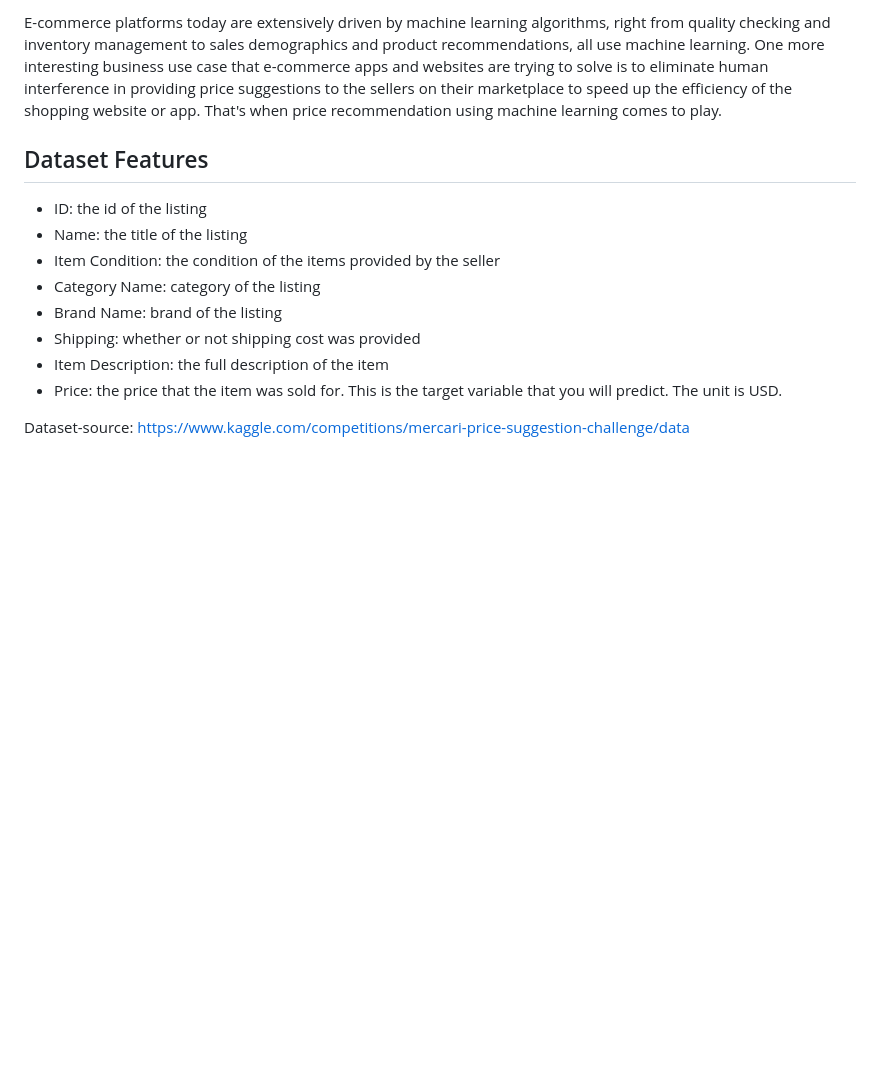
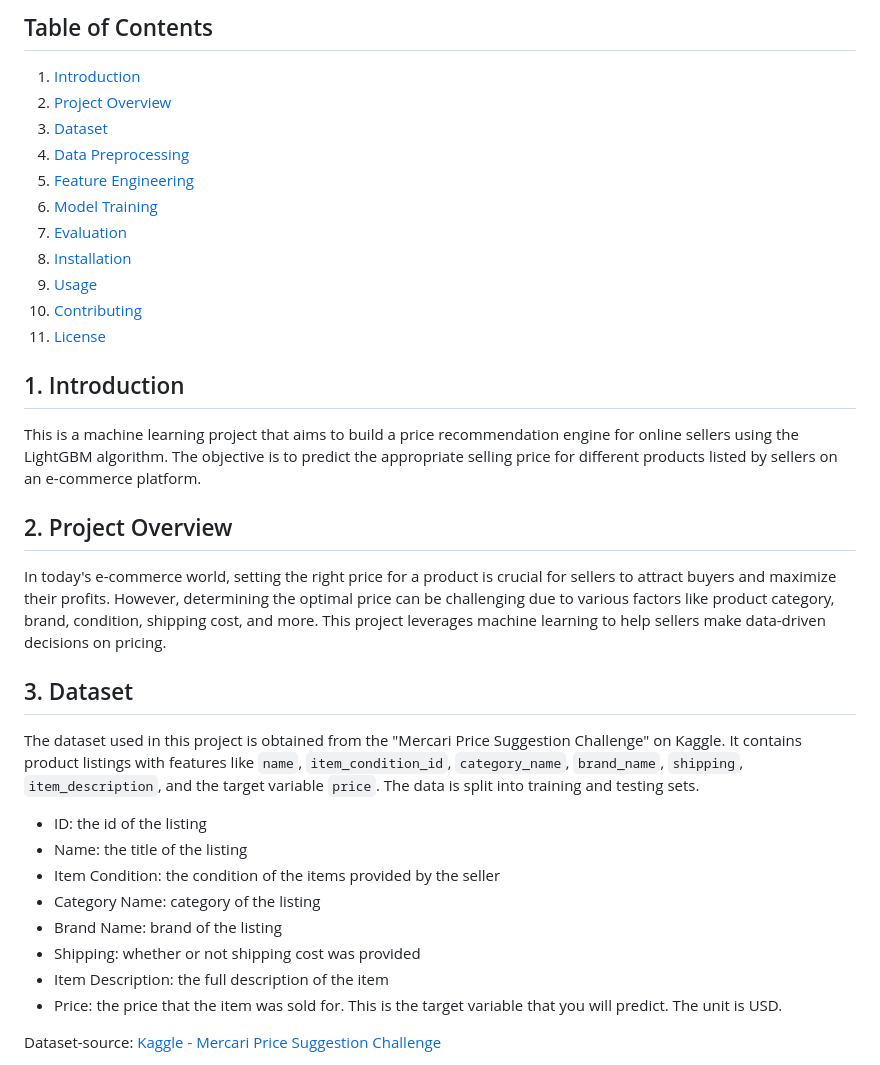
Before and after one commit to utkarshx27/Price-Recommendation-Engine-for-Online-Sellers-using-LightGBM, a Markdown page: README.md, the part around one of its changes. Drawn GitHub-style; blank space fills up the shorter version.

```diff
--- a/README.md
+++ b/README.md
@@ -2,8 +3,28 @@
 
-E-commerce platforms today are extensively driven by machine learning algorithms, right from quality checking and inventory management to sales demographics and product recommendations, all use machine learning. One more interesting business use case that e-commerce apps and websites are trying to solve is to eliminate human interference in providing price suggestions to the sellers on their marketplace to speed up the efficiency of the shopping website or app. That's when price recommendation using machine learning comes to play.
+## Table of Contents
+1. [Introduction](#introduction)
+2. [Project Overview](#project-overview)
+3. [Dataset](#dataset)
+4. [Data Preprocessing](#data-preprocessing)
+5. [Feature Engineering](#feature-engineering)
+6. [Model Training](#model-training)
+7. [Evaluation](#evaluation)
+8. [Installation](#installation)
+9. [Usage](#usage)
+10. [Contributing](#contributing)
+11. [License](#license)
 
-## Dataset Features
+## 1. Introduction
 
+This is a machine learning project that aims to build a price recommendation engine for online sellers using the LightGBM algorithm. The objective is to predict the appropriate selling price for different products listed by sellers on an e-commerce platform.
+
+## 2. Project Overview
+
+In today's e-commerce world, setting the right price for a product is crucial for sellers to attract buyers and maximize their profits. However, determining the optimal price can be challenging due to various factors like product category, brand, condition, shipping cost, and more. This project leverages machine learning to help sellers make data-driven decisions on pricing.
+
+## 3. Dataset
+
+The dataset used in this project is obtained from the "Mercari Price Suggestion Challenge" on Kaggle. It contains product listings with features like `name`, `item_condition_id`, `category_name`, `brand_name`, `shipping`, `item_description`, and the target variable `price`. The data is split into training and testing sets.
 * ID: the id of the listing
 * Name: the title of the listing
 * Item Condition: the condition of the items provided by the seller
@@ -13,5 +34,5 @@ E-commerce platforms today are extensively driven by machine learning algorithms
 * Item Description: the full description of the item
 * Price: the price that the item was sold for. This is the target variable that you will predict. The unit is USD.
 
-Dataset-source: https://www.kaggle.com/competitions/mercari-price-suggestion-challenge/data
+Dataset-source: [Kaggle - Mercari Price Suggestion Challenge](https://www.kaggle.com/competitions/mercari-price-suggestion-challenge/data)
 
```
Also changed, not shown: other parts of README.md (+33 -109 lines).
